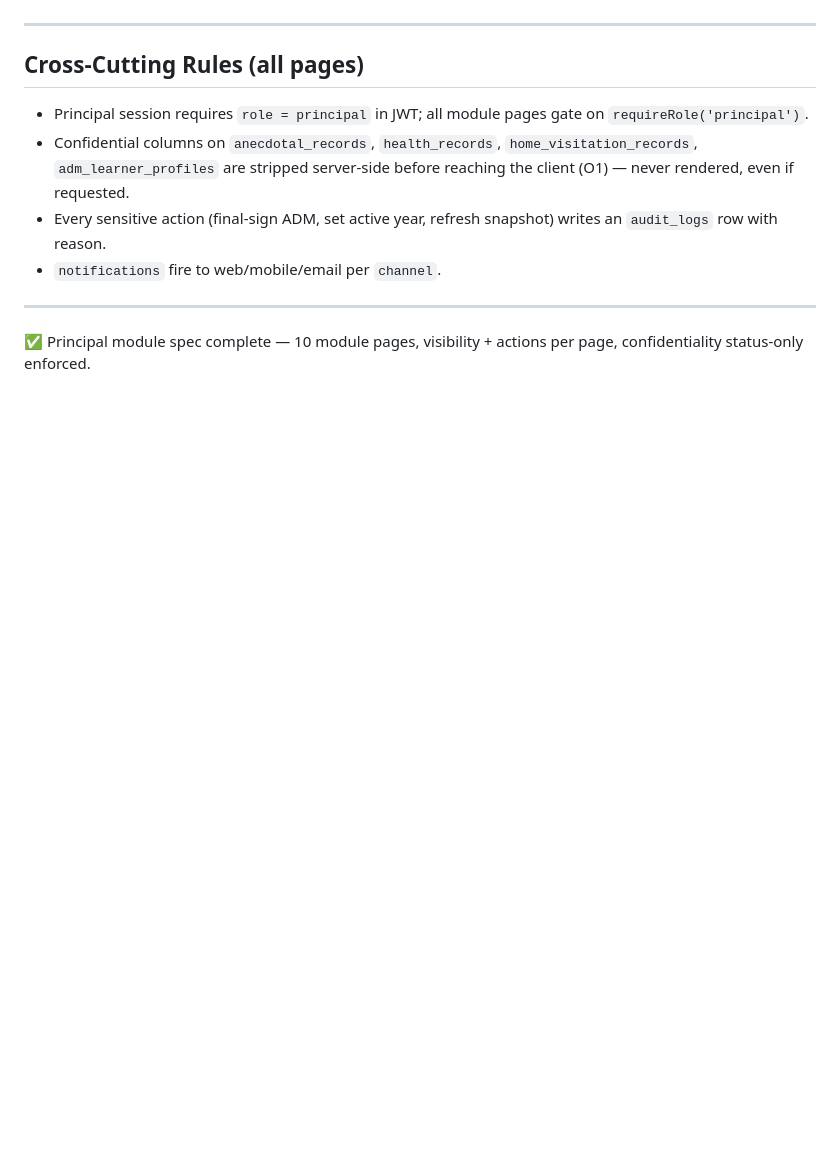
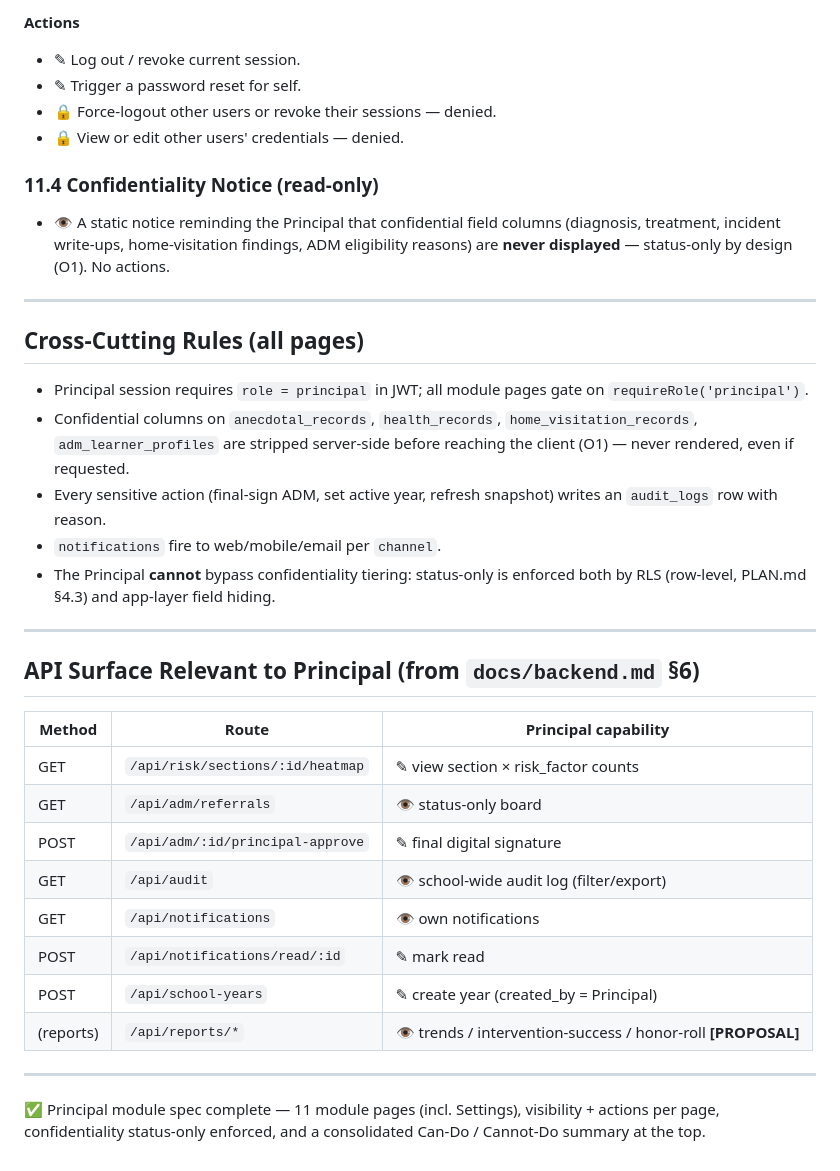
Before and after one commit to Reogieakero/msat-zentra, a Markdown page: docs/role-modules/principal.md, the part around one of its changes. GitHub-like rendering; blank space fills up the shorter version.

```diff
--- a/docs/role-modules/principal.md
+++ b/docs/role-modules/principal.md
@@ -188,18 +238,37 @@
+**Actions**
+- ✎ Log out / revoke current session.
+- ✎ Trigger a password reset for self.
+- 🔒 Force-logout other users or revoke their sessions — denied.
+- 🔒 View or edit other users' credentials — denied.
+
+### 11.4 Confidentiality Notice (read-only)
+- 👁 A static notice reminding the Principal that confidential field columns (diagnosis, treatment, incident write-ups, home-visitation findings, ADM eligibility reasons) are **never displayed** — status-only by design (O1). No actions.
 
 ---
 
 ## Cross-Cutting Rules (all pages)
 
-- Principal session requires `role = principal` in JWT; all module pages gate on
-  `requireRole('principal')`.
-- Confidential columns on `anecdotal_records`, `health_records`,
-  `home_visitation_records`, `adm_learner_profiles` are stripped server-side before
-  reaching the client (O1) — never rendered, even if requested.
-- Every sensitive action (final-sign ADM, set active year, refresh snapshot) writes an
-  `audit_logs` row with reason.
+- Principal session requires `role = principal` in JWT; all module pages gate on `requireRole('principal')`.
+- Confidential columns on `anecdotal_records`, `health_records`, `home_visitation_records`, `adm_learner_profiles` are stripped server-side before reaching the client (O1) — never rendered, even if requested.
+- Every sensitive action (final-sign ADM, set active year, refresh snapshot) writes an `audit_logs` row with reason.
 - `notifications` fire to web/mobile/email per `channel`.
+- The Principal **cannot** bypass confidentiality tiering: status-only is enforced both by RLS (row-level, PLAN.md §4.3) and app-layer field hiding.
 
 ---
 
-✅ Principal module spec complete — 10 module pages, visibility + actions per page,
-confidentiality status-only enforced.
+## API Surface Relevant to Principal (from `docs/backend.md` §6)
+
+| Method | Route | Principal capability |
+|---|---|---|
+| GET | `/api/risk/sections/:id/heatmap` | ✎ view section × risk_factor counts |
+| GET | `/api/adm/referrals` | 👁 status-only board |
+| POST | `/api/adm/:id/principal-approve` | ✎ final digital signature |
+| GET | `/api/audit` | 👁 school-wide audit log (filter/export) |
+| GET | `/api/notifications` | 👁 own notifications |
+| POST | `/api/notifications/read/:id` | ✎ mark read |
+| POST | `/api/school-years` | ✎ create year (created_by = Principal) |
+| (reports) | `/api/reports/*` | 👁 trends / intervention-success / honor-roll **[PROPOSAL]** |
+
+---
+
+✅ Principal module spec complete — 11 module pages (incl. Settings), visibility + actions per page, confidentiality status-only enforced, and a consolidated Can-Do / Cannot-Do summary at the top.
```
Also changed, not shown: other parts of docs/role-modules/principal.md (+94 -44 lines).
